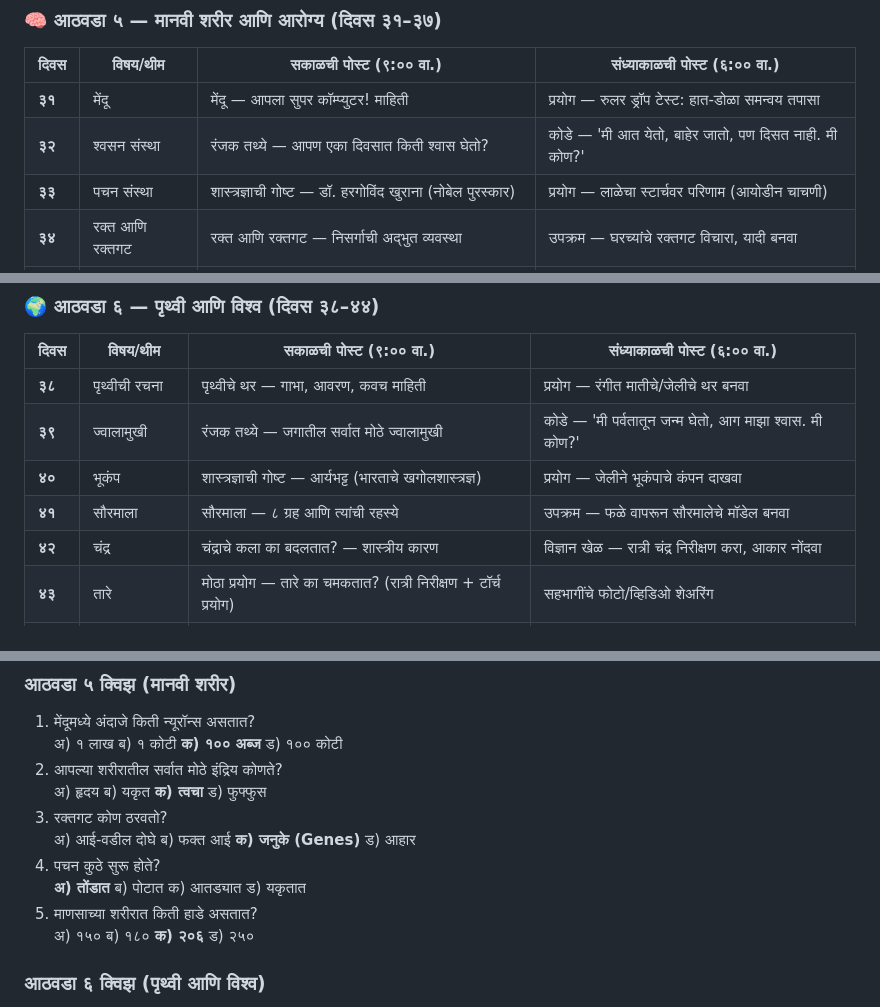
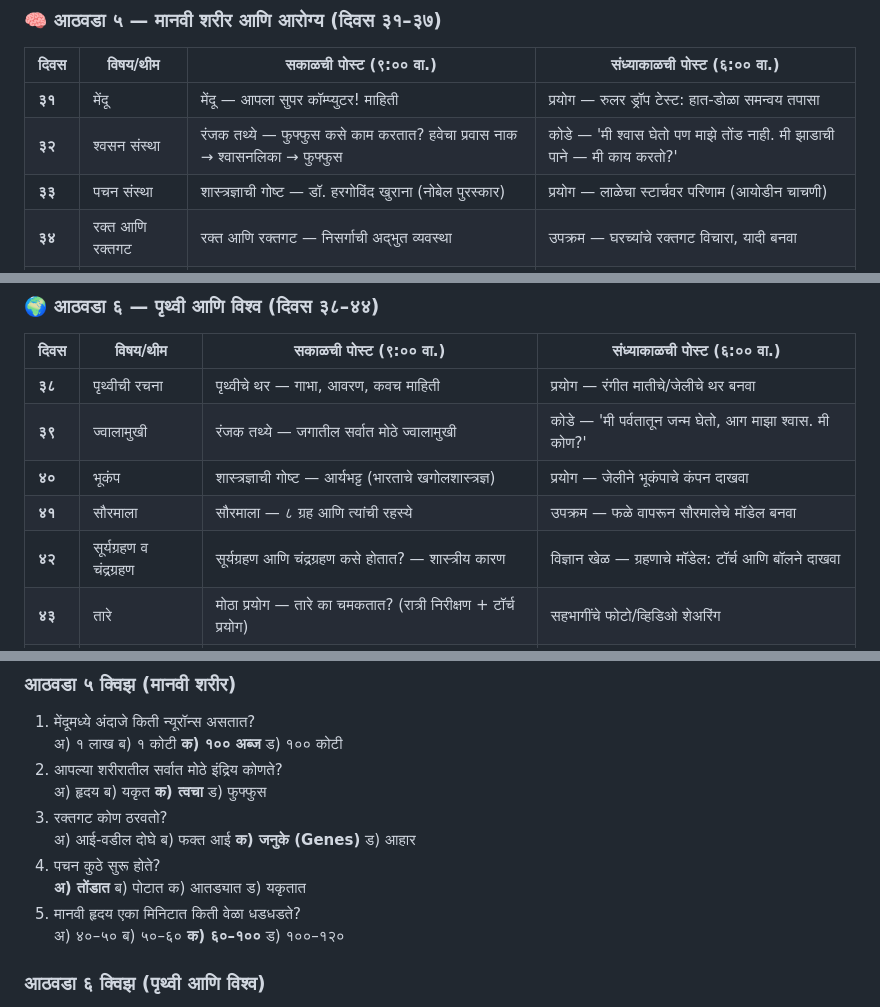
Before and after one commit to vikishi/vidnyan-ranjan, a Markdown page: plan/mahina-2-yojana.md, 3 parts joined by grey strips. Rendered like a GitHub page.

```diff
--- a/plan/mahina-2-yojana.md
+++ b/plan/mahina-2-yojana.md
@@ -38,7 +38,7 @@
 | दिवस | विषय/थीम | सकाळची पोस्ट (९:०० वा.) | संध्याकाळची पोस्ट (६:०० वा.) |
 |------|-----------|--------------------------|-------------------------------|
 | **३१** | मेंदू | मेंदू — आपला सुपर कॉम्प्युटर! माहिती | प्रयोग — रुलर ड्रॉप टेस्ट: हात-डोळा समन्वय तपासा |
-| **३२** | श्वसन संस्था | रंजक तथ्ये — आपण एका दिवसात किती श्वास घेतो? | कोडे — 'मी आत येतो, बाहेर जातो, पण दिसत नाही. मी कोण?' |
+| **३२** | श्वसन संस्था | रंजक तथ्ये — फुफ्फुस कसे काम करतात? हवेचा प्रवास नाक → श्वासनलिका → फुफ्फुस | कोडे — 'मी श्वास घेतो पण माझे तोंड नाही. मी झाडाची पाने — मी काय करतो?' |
 | **३३** | पचन संस्था | शास्त्रज्ञाची गोष्ट — डॉ. हरगोविंद खुराना (नोबेल पुरस्कार) | प्रयोग — लाळेचा स्टार्चवर परिणाम (आयोडीन चाचणी) |
 | **३४** | रक्त आणि रक्तगट | रक्त आणि रक्तगट — निसर्गाची अद्भुत व्यवस्था | उपक्रम — घरच्यांचे रक्तगट विचारा, यादी बनवा |
 | **३५** | त्वचा | त्वचा — आपले सर्वात मोठे इंद्रिय! (तंत्रज्ञान संदर्भ) | विज्ञान खेळ — डोळे बंद करून स्पर्शाने वस्तू ओळखा |
@@ -53,7 +53,7 @@
 | **३९** | ज्वालामुखी | रंजक तथ्ये — जगातील सर्वात मोठे ज्वालामुखी | कोडे — 'मी पर्वतातून जन्म घेतो, आग माझा श्वास. मी कोण?' |
 | **४०** | भूकंप | शास्त्रज्ञाची गोष्ट — आर्यभट्ट (भारताचे खगोलशास्त्रज्ञ) | प्रयोग — जेलीने भूकंपाचे कंपन दाखवा |
 | **४१** | सौरमाला | सौरमाला — ८ ग्रह आणि त्यांची रहस्ये | उपक्रम — फळे वापरून सौरमालेचे मॉडेल बनवा |
-| **४२** | चंद्र | चंद्राचे कला का बदलतात? — शास्त्रीय कारण | विज्ञान खेळ — रात्री चंद्र निरीक्षण करा, आकार नोंदवा |
+| **४२** | सूर्यग्रहण व चंद्रग्रहण | सूर्यग्रहण आणि चंद्रग्रहण कसे होतात? — शास्त्रीय कारण | विज्ञान खेळ — ग्रहणाचे मॉडेल: टॉर्च आणि बॉलने दाखवा |
 | **४३** | तारे | मोठा प्रयोग — तारे का चमकतात? (रात्री निरीक्षण + टॉर्च प्रयोग) | सहभागींचे फोटो/व्हिडिओ शेअरिंग |
 | **४४** | साप्ताहिक क्विझ | आठवडा ६ ची क्विझ — ५ प्रश्न + बोनस प्रश्न | उत्तरे + 'या आठवड्याचा विज्ञानवीर' घोषणा |
 
@@ -188,8 +188,8 @@
    अ) आई-वडील दोघे  ब) फक्त आई  **क) जनुके (Genes)**  ड) आहार
 4. पचन कुठे सुरू होते?
    **अ) तोंडात**  ब) पोटात  क) आतड्यात  ड) यकृतात
-5. माणसाच्या शरीरात किती हाडे असतात?
-   अ) १५०  ब) १८०  **क) २०६**  ड) २५०
+5. मानवी हृदय एका मिनिटात किती वेळा धडधडते?
+   अ) ४०–५०  ब) ५०–६०  **क) ६०–१००**  ड) १००–१२०
 
 ### आठवडा ६ क्विझ (पृथ्वी आणि विश्व)
 1. पृथ्वीचा गाभा (Core) कशाने बनलेला आहे?
```
Also changed, not shown: other parts of plan/mahina-2-yojana.md (+1 -1 lines), plan/mahina-1-yojana.md (added, +322 -0 lines).
